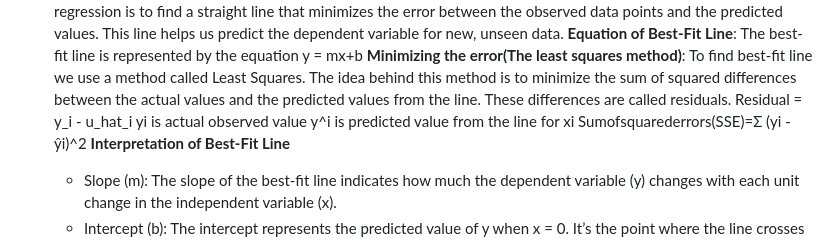
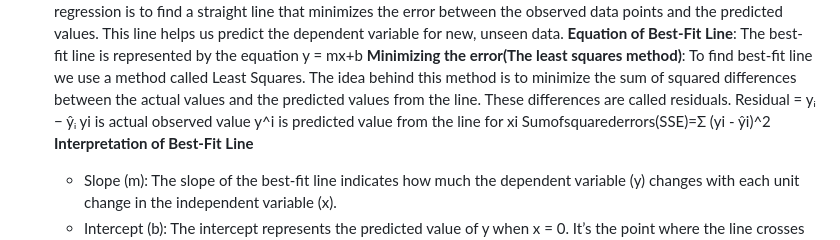
Before and after one commit to devi5040/Learning-AI, a Markdown page: README.md, the part around the change. GitHub-like rendering.

Commit message:
started linear regression

```diff
--- a/README.md
+++ b/README.md
@@ -86,7 +86,7 @@ Types of Problems:
    **Minimizing the error(The least squares method)**: To find best-fit line we use a method called Least Squares.
    The idea behind this method is to minimize the sum of squared differences between the actual values and the predicted values from the line.
    These differences are called residuals.
-   Residual = y_i - u_hat_i
+   Residual = yᵢ − ŷᵢ
    yi is actual observed value
    y^i is predicted value from the line for xi
    Sumofsquarederrors(SSE)=Σ (yi - ŷi)^2
```
